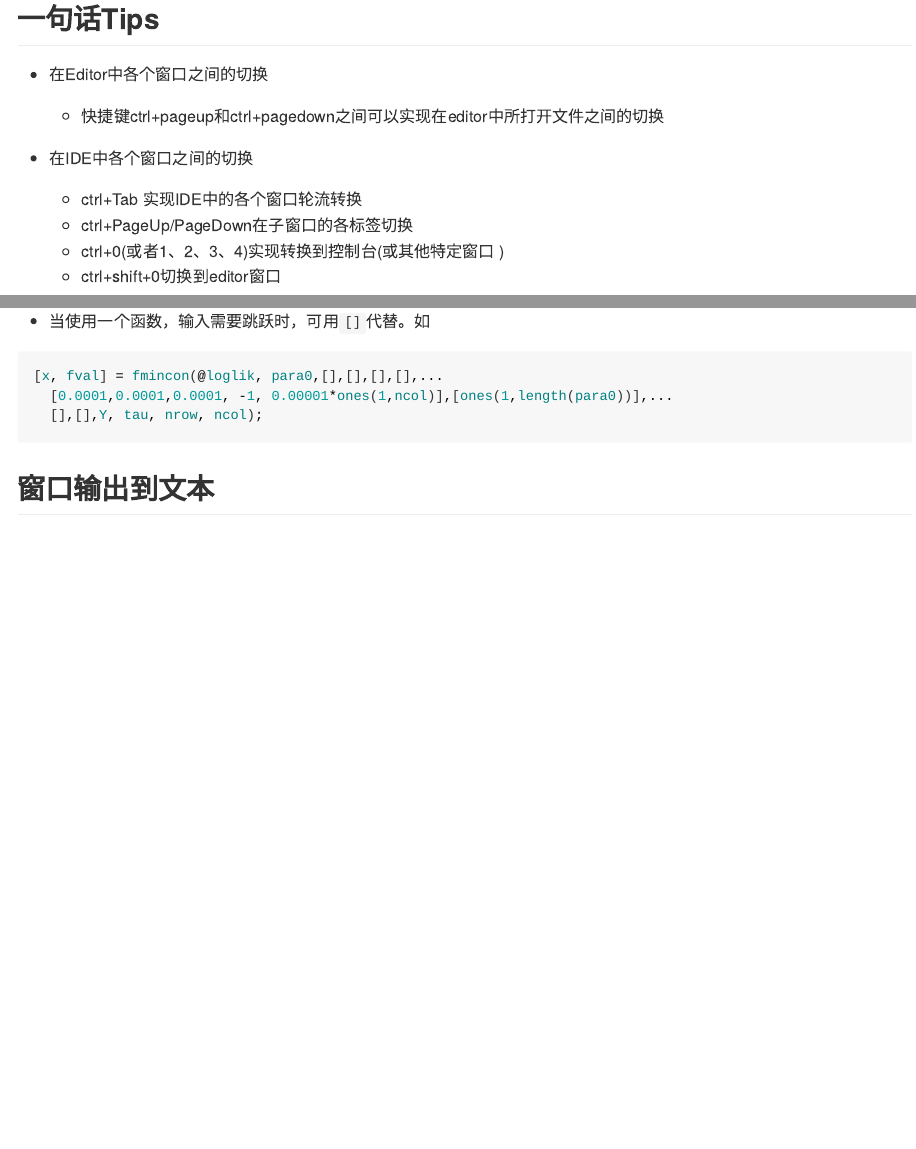
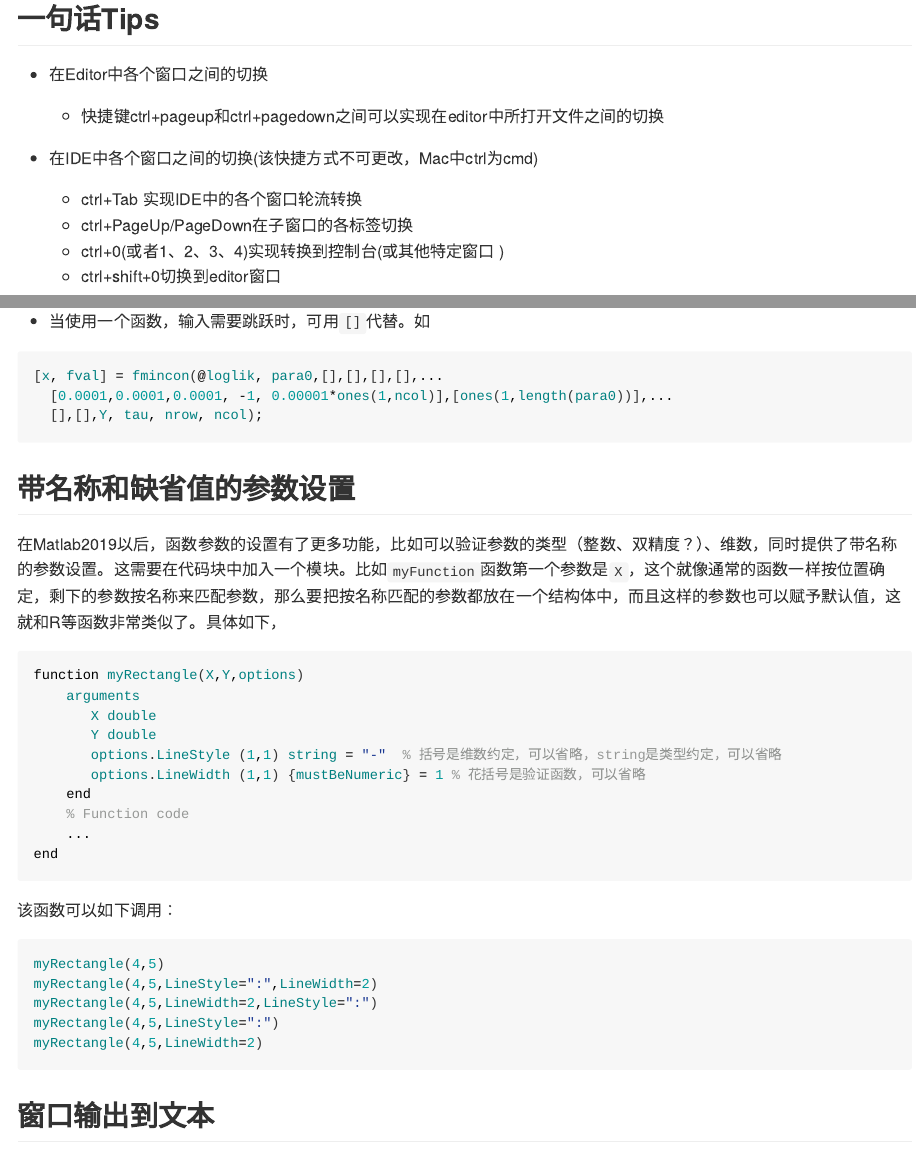
Before and after one commit to common2016/otherlmd.github.io, an R Markdown document (004_Matlab.Rmd): the page in a window 1100 px wide, from 120 px down, and a second part further down, joined at a grey line. The pictures show the output file docs/004_Matlab.md that the author committed with the source, drawn offline in the style of GitHub.

Commit message:
matlab_arg

````diff
--- a/004_Matlab.Rmd
+++ b/004_Matlab.Rmd
@@ -6,7 +6,7 @@ knitr::opts_chunk$set(echo = TRUE, message = FALSE, warning = FALSE)
 ## 一句话Tips
 - 在Editor中各个窗口之间的切换
   - 快捷键ctrl+pageup和ctrl+pagedown之间可以实现在editor中所打开文件之间的切换
-- 在IDE中各个窗口之间的切换
+- 在IDE中各个窗口之间的切换(该快捷方式不可更改，Mac中ctrl为cmd)
   - ctrl+Tab 实现IDE中的各个窗口轮流转换
   - ctrl+PageUp/PageDown在子窗口的各标签切换
   - ctrl+0(或者1、2、3、4)实现转换到控制台(或其他特定窗口 )
@@ -22,6 +22,34 @@ knitr::opts_chunk$set(echo = TRUE, message = FALSE, warning = FALSE)
   [0.0001,0.0001,0.0001, -1, 0.00001*ones(1,ncol)],[ones(1,length(para0))],...
   [],[],Y, tau, nrow, ncol);
 ```
+
+## 带名称和缺省值的参数设置
+
+在Matlab2019以后，函数参数的设置有了更多功能，比如可以验证参数的类型（整数、双精度？）、维数，同时提供了带名称的参数设置。这需要在代码块中加入一个模块。比如`myFunction`函数第一个参数是`X`，这个就像通常的函数一样按位置确定，剩下的参数按名称来匹配参数，那么要把按名称匹配的参数都放在一个结构体中，而且这样的参数也可以赋予默认值，这就和R等函数非常类似了。具体如下，
+
+```matlab
+function myRectangle(X,Y,options)
+    arguments
+       X double
+       Y double
+       options.LineStyle (1,1) string = "-"  % 括号是维数约定，可以省略，string是类型约定，可以省略
+       options.LineWidth (1,1) {mustBeNumeric} = 1 % 花括号是验证函数，可以省略
+    end
+    % Function code
+    ...
+end
+```
+
+该函数可以如下调用：
+```matlab
+myRectangle(4,5)
+myRectangle(4,5,LineStyle=":",LineWidth=2)
+myRectangle(4,5,LineWidth=2,LineStyle=":")
+myRectangle(4,5,LineStyle=":")
+myRectangle(4,5,LineWidth=2)
+```
+
+
 ## 窗口输出到文本
 
   1.把窗口输出写入指定的文件，之后会一直记录窗口输出信息，直到你关闭；
````
Also changed, not shown: 090_Others.Rmd (+2 -1 lines), docs/004_Matlab.md, docs/090_Others.md, docs/reference-keys.txt, docs/search_index.json, 16 other files.
